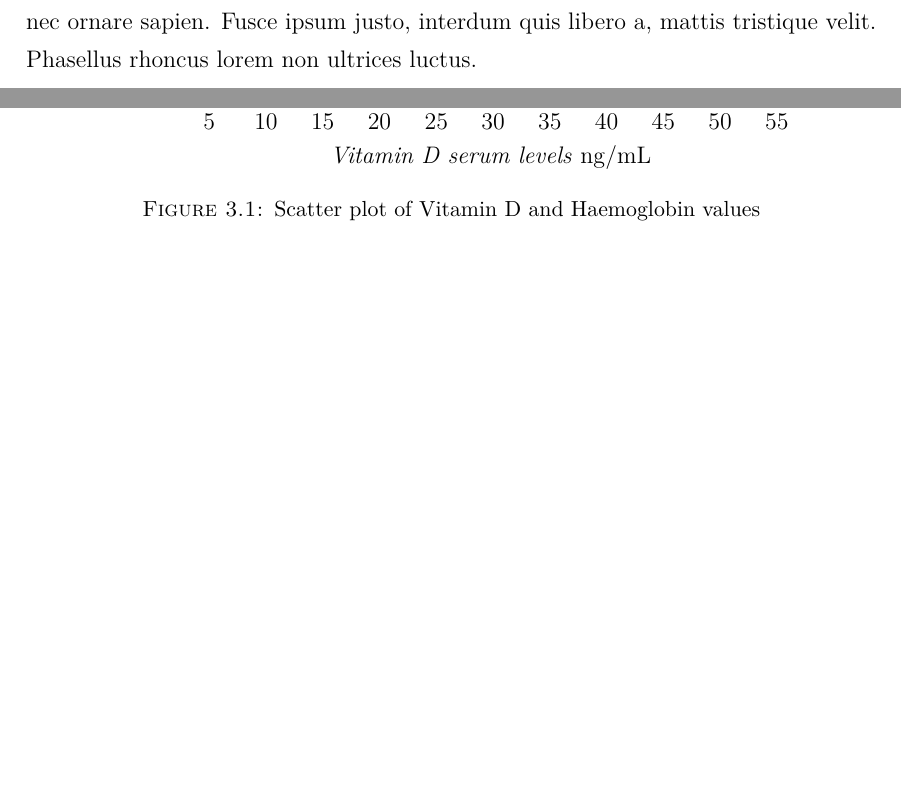
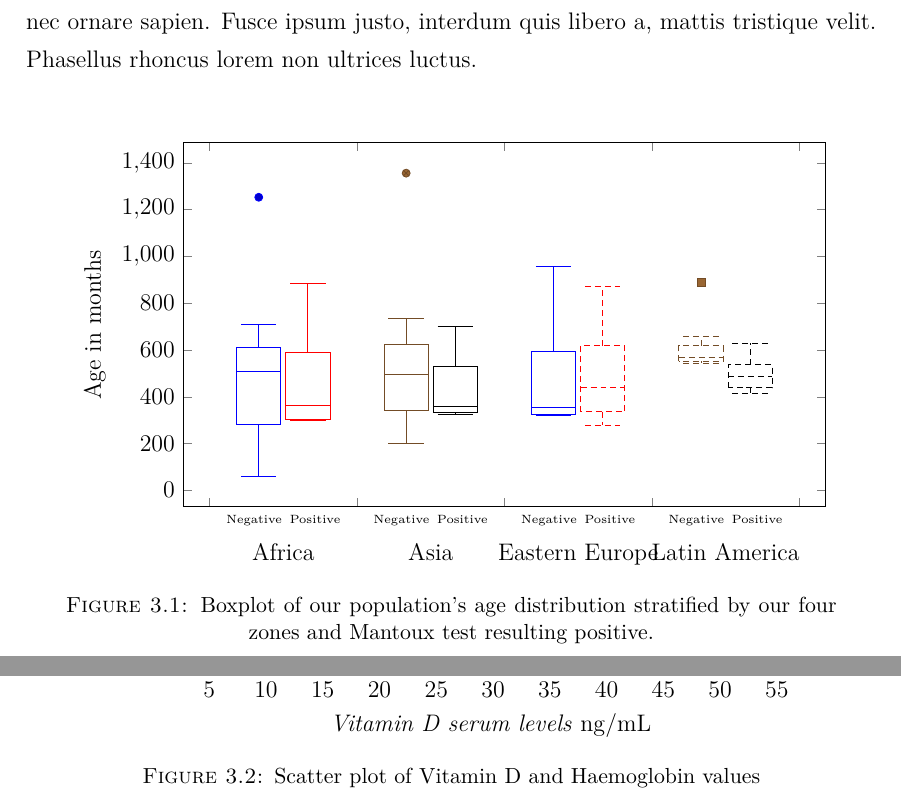
Before and after one commit to MangaUchiha/Tesi, a LaTeX thesis (main.tex, which reads chapters/Results.tex, settings/packages.tex): two parts of pages 40 and 41 of 66, joined at a grey line, cut so that both start at the same text, the shorter picture padded with empty space. Compiled offline with pdfLaTeX.

Commit message:
Mezzo Boxplot

```diff
--- a/chapters/Results.tex
+++ b/chapters/Results.tex
@@ -13,6 +13,128 @@ Lorem ipsum dolor sit amet, consectetur adipiscing elit. Pellentesque nibh metus
 
 \section{Risultati 2}\label{sec:risultati2}
 Lorem ipsum dolor sit amet, consectetur adipiscing elit. Pellentesque nibh metus, suscipit a scelerisque sit amet, rhoncus et lectus. Mauris eget erat rutrum, euismod massa id, maximus mauris. Nulla maximus, ex sit amet lacinia consequat, enim ante mollis dui, sit amet tincidunt massa felis id magna. Aenean gravida ante nec volutpat rutrum. Cras eget ullamcorper leo. Curabitur eu volutpat tellus. Integer nec ornare sapien. Fusce ipsum justo, interdum quis libero a, mattis tristique velit. Phasellus rhoncus lorem non ultrices luctus.
+
+% Mantoux Boxplot
+\vspace*{0.8cm}
+\begin{figure}[H]
+\centering
+	\begin{tikzpicture}
+		\begin{axis}[
+		boxplot/draw direction=y,
+		ylabel={Age in months},
+		height=8cm,
+		boxplot={
+		    %
+		    % Idea:
+		    %  place the
+		    %  group 1 at 0.3333 and 0.6666
+		    %  group 2 at 1.3333 and 1.6666
+		    %  group 3 at 2.3333 and 2.6666
+		    %  ...
+		    % in a formular:
+		    draw position={1/3 + floor(\plotnumofactualtype/2) + 1/3*mod(\plotnumofactualtype,2)},
+		    %
+		    % that means the box extend must be at most 0.33333 :
+		    box extend=0.3,
+		},
+		% ... it also means that 1 unit in x controls the width:
+		x=2.6cm,
+		% ... and it means that we should describe intervals:
+		xtick={0,1,2,...,10},
+		x tick label as interval,
+		xticklabels={%
+		    {{\tiny Negative Positive}\\Africa},%
+		    {{\tiny Negative Positive}\\Asia},%
+		    {{\tiny Negative Positive}\\Eastern Europe},%
+		    {{\tiny Negative Positive}\\Latin America},%
+		},
+		    x tick label style={
+		        text width=3cm,
+		        align=center
+		    },
+		]
+
+		\addplot
+		table[row sep=\\,y index=0] {
+		data\\
+		60\\
+		516\\
+		710\\
+		503\\
+		1253\\
+		};
+		\addplot
+		table[row sep=\\,y index=0] {
+		data\\
+		759\\
+		419\\
+		309\\
+		883\\
+		299\\
+		};
+
+		\addplot
+		table[row sep=\\,y index=0] {
+		data\\
+		516\\
+		480\\
+		1356\\
+		200\\
+		736\\
+		};
+		\addplot
+		table[row sep=\\,y index=0] {
+		data\\
+		684\\
+		340\\
+		700\\
+		325\\
+		377\\
+		};
+
+		\addplot
+		table[row sep=\\,y index=0] {
+		data\\
+		956\\
+		320\\
+		811\\
+		330\\
+		381\\
+		};
+		\addplot
+		table[row sep=\\,y index=0] {
+		data\\
+		280\\
+		749\\
+		392\\
+		870\\
+		488\\
+		};
+
+		\addplot
+		table[row sep=\\,y index=0] {
+		data\\
+		658\\
+		579\\
+		891\\
+		545\\
+		558\\
+		};
+		\addplot
+		table[row sep=\\,y index=0] {
+		data\\
+		514\\
+		630\\
+		416\\
+		559\\
+		462\\
+		};
+
+		\end{axis}
+	\end{tikzpicture}
+\caption{Boxplot of our population's age distribution stratified by our four zones and Mantoux test resulting positive.}
+\label{fig:boxplot_Mantoux}
+\end{figure}
 
 \section{Risultati 3}\label{sec:risultati3}
 Lorem ipsum dolor sit amet, consectetur adipiscing elit. Pellentesque nibh metus, suscipit a scelerisque sit amet, rhoncus et lectus. Mauris eget erat rutrum, euismod massa id, maximus mauris. Nulla maximus, ex sit amet lacinia consequat, enim ante mollis dui, sit amet tincidunt massa felis id magna. Aenean gravida ante nec volutpat rutrum. Cras eget ullamcorper leo. Curabitur eu volutpat tellus. Integer nec ornare sapien. Fusce ipsum justo, interdum quis libero a, mattis tristique velit. Phasellus rhoncus lorem non ultrices luctus.
--- a/settings/packages.tex
+++ b/settings/packages.tex
@@ -26,6 +26,7 @@
 
 \usepackage{pgfplots}  % Include plots and graphs
 \pgfplotsset{compat=1.14} %Set pgfplot versions
+\usetikzlibrary{pgfplots.statistics} %Include boxplots and histograms
 
 \usepackage{siunitx} % Used to write the mu letter
 
```
Also changed, not shown: main.pdf, 7 other files.
